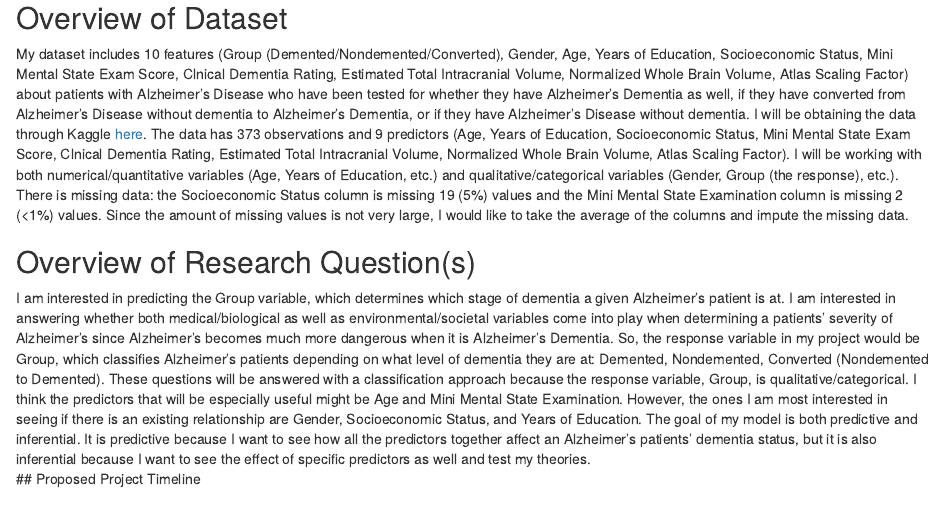
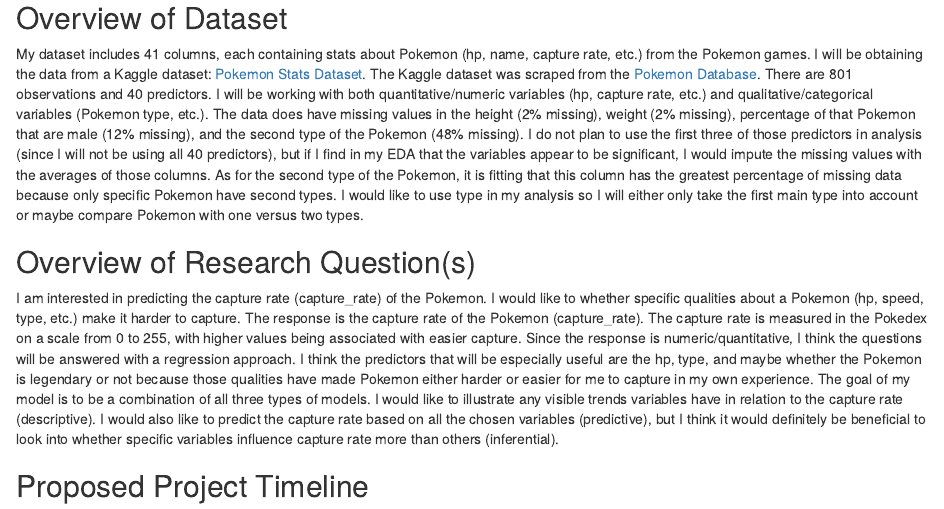
Before and after one commit to shivanikharva/PSTAT131-Data-Memo, an R Markdown document (PSTAT131_Data_Memo.Rmd): the page in a window 1100 px wide, from its top. Rendered offline with R 4.5, knitr and Pandoc, with nearby package versions.

Commit message:
edit and knit

```diff
--- a/PSTAT131_Data_Memo.Rmd
+++ b/PSTAT131_Data_Memo.Rmd
@@ -1,10 +1,11 @@
 #PSTAT 131 Data Memo
 
 ## Overview of Dataset
-My dataset includes 10 features (Group (Demented/Nondemented/Converted), Gender, Age, Years of Education, Socioeconomic Status, Mini Mental State Exam Score, Clnical Dementia Rating, Estimated Total Intracranial Volume, Normalized Whole Brain Volume, Atlas Scaling Factor) about patients with Alzheimer's Disease who have been tested for whether they have Alzheimer's Dementia as well, if they have converted from Alzheimer's Disease without dementia to Alzheimer's Dementia, or if they have Alzheimer's Disease without dementia. I will be obtaining the data through Kaggle [here](https://www.kaggle.com/datasets/brsdincer/alzheimer-features). The data has 373 observations and 9 predictors (Age, Years of Education, Socioeconomic Status, Mini Mental State Exam Score, Clnical Dementia Rating, Estimated Total Intracranial Volume, Normalized Whole Brain Volume, Atlas Scaling Factor). I will be working with both numerical/quantitative variables (Age, Years of Education, etc.) and qualitative/categorical variables (Gender, Group (the response), etc.). There is missing data: the Socioeconomic Status column is missing 19 (5%) values and the Mini Mental State Examination column is missing 2 (<1%) values. Since the amount of missing values is not very large, I would like to take the average of the columns and impute the missing data.
+My dataset includes 41 columns, each containing stats about Pokemon (hp, name, capture rate, etc.) from the Pokemon games. I will be obtaining the data from a Kaggle dataset: [Pokemon Stats Dataset](https://www.kaggle.com/datasets/hasanarcas/pokemon-stats-dataset). The Kaggle dataset was scraped from the [Pokemon Database](https://pokemondb.net/pokedex/all). There are 801 observations and 40 predictors. I will be working with both quantitative/numeric variables (hp, capture rate, etc.) and qualitative/categorical variables (Pokemon type, etc.). The data does have missing values in the height (2% missing), weight (2% missing), percentage of that Pokemon that are male (12% missing), and the second type of the Pokemon (48% missing). I do not plan to use the first three of those predictors in analysis (since I will not be using all 40 predictors), but if I find in my EDA that the variables appear to be significant, I would impute the missing values with the averages of those columns. As for the second type of the Pokemon, it is fitting that this column has the greatest percentage of missing data because only specific Pokemon have second types. I would like to use type in my analysis so I will either only take the first main type into account or maybe compare Pokemon with one versus two types.
 
 ## Overview of Research Question(s)
-I am interested in predicting the Group variable, which determines which stage of dementia a given Alzheimer's patient is at. I am interested in answering whether both medical/biological as well as environmental/societal variables come into play when determining a patients' severity of Alzheimer's since Alzheimer's becomes much more dangerous when it is Alzheimer's Dementia. So, the response variable in my project would be Group, which classifies Alzheimer's patients depending on what level of dementia they are at: Demented, Nondemented, Converted (Nondemented to Demented). These questions will be answered with a classification approach because the response variable, Group, is qualitative/categorical. I think the predictors that will be especially useful might be Age and Mini Mental State Examination. However, the ones I am most interested in seeing if there is an existing relationship are Gender, Socioeconomic Status, and Years of Education. The goal of my model is both predictive and inferential. It is predictive because I want to see how all the predictors together affect an Alzheimer's patients' dementia status, but it is also inferential because I want to see the effect of specific predictors as well and test my theories.
+I am interested in predicting the capture rate (capture_rate) of the Pokemon. I would like to whether specific qualities about a Pokemon (hp, speed, type, etc.) make it harder to capture. The response is the capture rate of the Pokemon (capture_rate). The capture rate is measured in the Pokedex on a scale from 0 to 255, with higher values being associated with easier capture. Since the response is numeric/quantitative, I think the questions will be answered with a regression approach. I think the predictors that will be especially useful are the hp, type, and maybe whether the Pokemon is legendary or not because those qualities have made Pokemon either harder or easier for me to capture in my own experience. The goal of my model is to be a combination of all three types of models. I would like to illustrate any visible trends variables have in relation to the capture rate (descriptive). I would also like to predict the capture rate based on all the chosen variables (predictive), but I think it would definitely be beneficial to look into whether specific variables influence capture rate more than others (inferential).
+
 ## Proposed Project Timeline
 **Week 1**: *Search for data, complete Data Memo*
 **Week 2**: *Load data, tidy*
```
Also changed, not shown: PSTAT131_Data_Memo.html (added).
